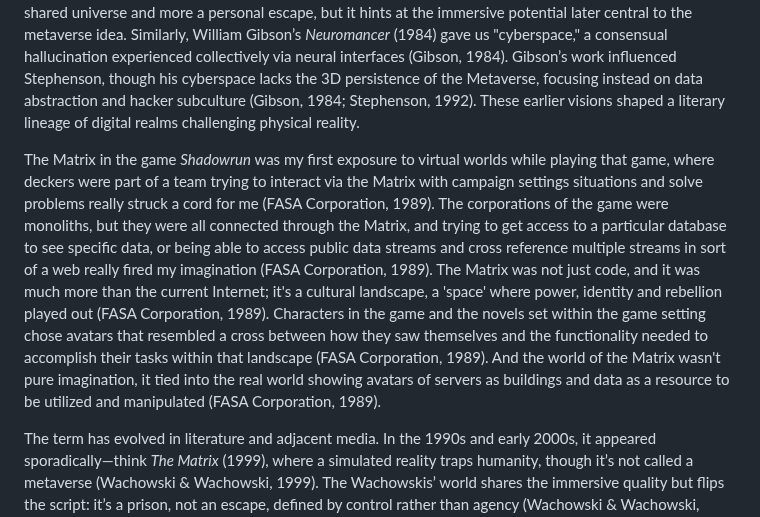
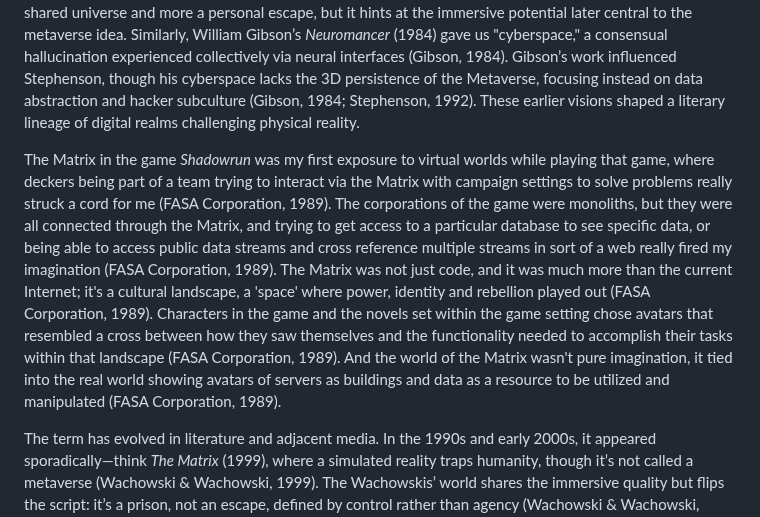
Before and after one commit to chadlupkes/livingcivilization, a Markdown page: metaverse.md, the part around the change. Drawn GitHub-style.

```diff
--- a/metaverse.md
+++ b/metaverse.md
@@ -10,7 +10,7 @@ The term "metaverse" first took root in the English language with the publicatio
 
 Even before _Snow Crash_, literature laid groundwork for the concept without naming it. Stanley G. Weinbaum’s 1935 short story _Pygmalion’s Spectacles_ introduced a pair of goggles that plunged the wearer into a multi-sensory fictional world—a precursor to virtual reality narratives (Weinbaum, 1935). It’s less a shared universe and more a personal escape, but it hints at the immersive potential later central to the metaverse idea. Similarly, William Gibson’s _Neuromancer_ (1984) gave us "cyberspace," a consensual hallucination experienced collectively via neural interfaces (Gibson, 1984). Gibson’s work influenced Stephenson, though his cyberspace lacks the 3D persistence of the Metaverse, focusing instead on data abstraction and hacker subculture (Gibson, 1984; Stephenson, 1992). These earlier visions shaped a literary lineage of digital realms challenging physical reality.
 
-The Matrix in the game _Shadowrun_ was my first exposure to virtual worlds while playing that game, where deckers were part of a team trying to interact via the Matrix with campaign settings situations and solve problems really struck a cord for me (FASA Corporation, 1989). The corporations of the game were monoliths, but they were all connected through the Matrix, and trying to get access to a particular database to see specific data, or being able to access public data streams and cross reference multiple streams in sort of a web really fired my imagination (FASA Corporation, 1989). The Matrix was not just code, and it was much more than the current Internet; it's a cultural landscape, a 'space' where power, identity and rebellion played out (FASA Corporation, 1989). Characters in the game and the novels set within the game setting chose avatars that resembled a cross between how they saw themselves and the functionality needed to accomplish their tasks within that landscape (FASA Corporation, 1989). And the world of the Matrix wasn't pure imagination, it tied into the real world showing avatars of servers as buildings and data as a resource to be utilized and manipulated (FASA Corporation, 1989).
+The Matrix in the game _Shadowrun_ was my first exposure to virtual worlds while playing that game, where deckers being part of a team trying to interact via the Matrix with campaign settings to solve problems really struck a cord for me (FASA Corporation, 1989). The corporations of the game were monoliths, but they were all connected through the Matrix, and trying to get access to a particular database to see specific data, or being able to access public data streams and cross reference multiple streams in sort of a web really fired my imagination (FASA Corporation, 1989). The Matrix was not just code, and it was much more than the current Internet; it's a cultural landscape, a 'space' where power, identity and rebellion played out (FASA Corporation, 1989). Characters in the game and the novels set within the game setting chose avatars that resembled a cross between how they saw themselves and the functionality needed to accomplish their tasks within that landscape (FASA Corporation, 1989). And the world of the Matrix wasn't pure imagination, it tied into the real world showing avatars of servers as buildings and data as a resource to be utilized and manipulated (FASA Corporation, 1989).
 
 The term has evolved in literature and adjacent media. In the 1990s and early 2000s, it appeared sporadically—think _The Matrix_ (1999), where a simulated reality traps humanity, though it’s not called a metaverse (Wachowski & Wachowski, 1999). The Wachowskis’ world shares the immersive quality but flips the script: it’s a prison, not an escape, defined by control rather than agency (Wachowski & Wachowski, 1999). Meanwhile, virtual worlds like _Second Life_ (launched 2003) brought Stephenson’s ideas into practice, prompting writers to toy with "metaverse" as a label for persistent, avatar-based spaces (Rymaszewski et al., 2007). Philip K. Dick’s influence also lingers—his reality-bending tales (_A Scanner Darkly_, 1977) prefigure the blurred lines between physical and virtual, though he never used the term (Dick, 1977).
 
```
